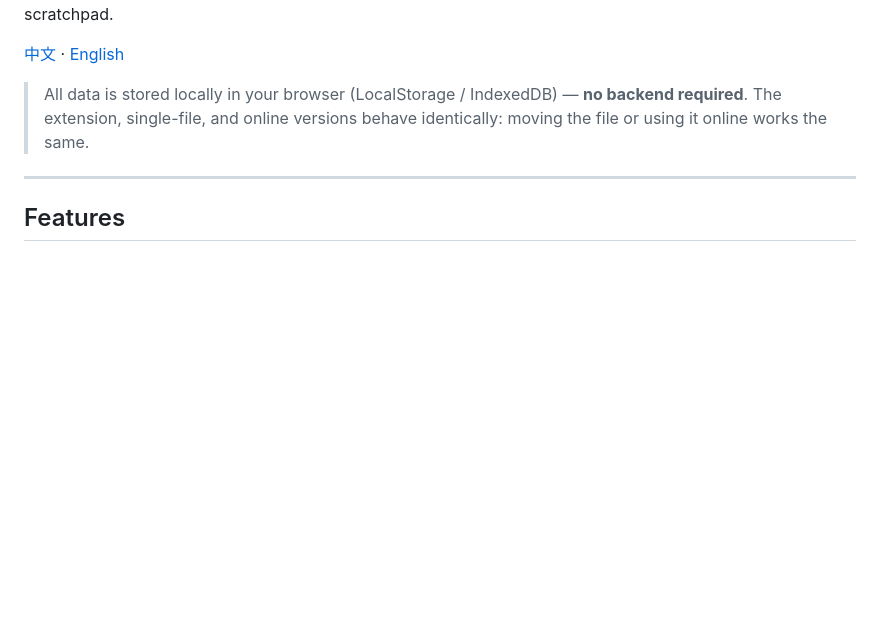
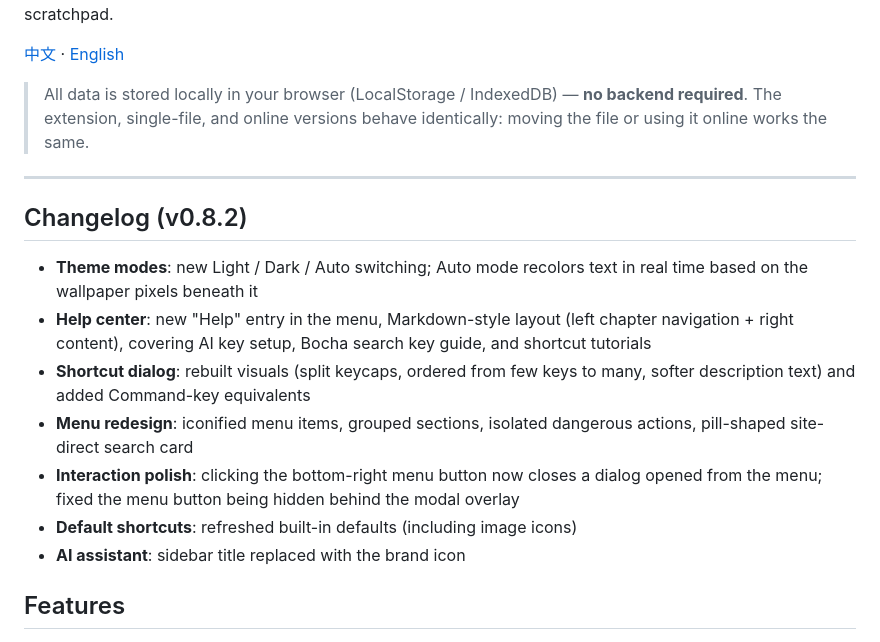
Before and after one commit to Motuo24/Motuo-Tab, a Markdown page: README-en.md, the part around the change. Rendered like a GitHub page; blank space fills up the shorter version.

Commit message:
docs(readme-en): 补齐 v0.8.2 Changelog 章节（修复上次提交内容被覆盖丢失）

```diff
--- a/README-en.md
+++ b/README-en.md
@@ -7,7 +7,17 @@ A browser New Tab replacement page: shortcut management, personalized wallpapers
 > All data is stored locally in your browser (LocalStorage / IndexedDB) — **no backend required**.
 > The extension, single-file, and online versions behave identically: moving the file or using it online works the same.
 
-***
+---
+
+## Changelog (v0.8.2)
+
+- **Theme modes**: new Light / Dark / Auto switching; Auto mode recolors text in real time based on the wallpaper pixels beneath it
+- **Help center**: new "Help" entry in the menu, Markdown-style layout (left chapter navigation + right content), covering AI key setup, Bocha search key guide, and shortcut tutorials
+- **Shortcut dialog**: rebuilt visuals (split keycaps, ordered from few keys to many, softer description text) and added Command-key equivalents
+- **Menu redesign**: iconified menu items, grouped sections, isolated dangerous actions, pill-shaped site-direct search card
+- **Interaction polish**: clicking the bottom-right menu button now closes a dialog opened from the menu; fixed the menu button being hidden behind the modal overlay
+- **Default shortcuts**: refreshed built-in defaults (including image icons)
+- **AI assistant**: sidebar title replaced with the brand icon
 
 ## Features
 
```
